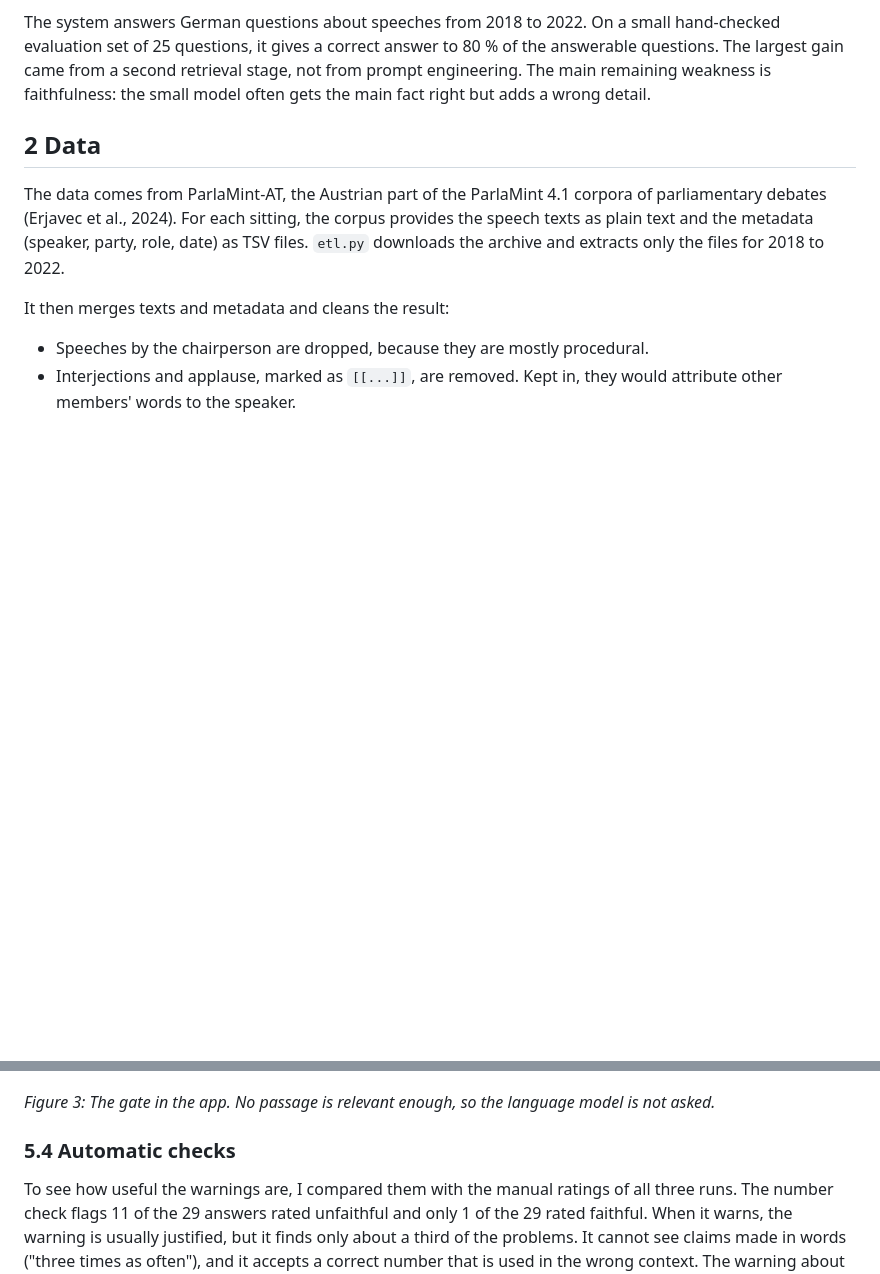
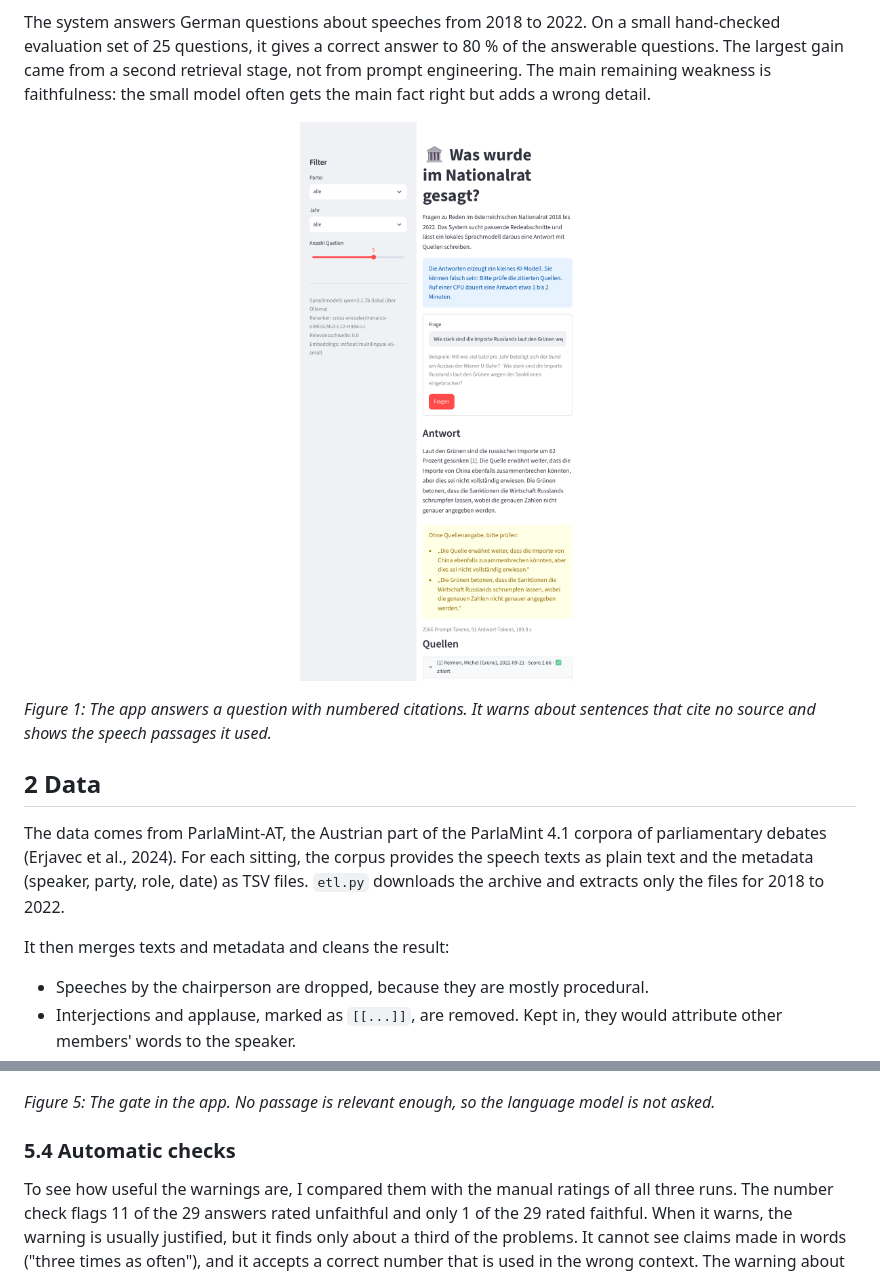
Before and after one commit to Rob-96-hash/parlamint, a Markdown page: README.md, 2 parts joined by grey strips. Rendered like a GitHub page; blank space fills up the shorter version.

```diff
--- a/README.md
+++ b/README.md
@@ -35,6 +32,12 @@ evaluation set of 25 questions, it gives a correct answer to 80 % of the answera
 gain came from a second retrieval stage, not from prompt engineering. The main remaining
 weakness is faithfulness: the small model often gets the main fact right but adds a wrong
 detail.
+
+<p align="center">
+  <img src="docs/app.png" width="380" alt="The app: a cited answer with a warning about sentences that have no source">
+</p>
+
+*Figure 1: The app answers a question with numbered citations. It warns about sentences that cite no source and shows the speech passages it used.*
 
 ## 2 Data
 
@@ -277,6 +297,6 @@ question scores 0.25. The result is therefore optimistic.
 ![The relevance gate blocks a question that the speeches cannot answer](docs/gate.png)
 
-*Figure 3: The gate in the app. No passage is relevant enough, so the language model is not asked.*
+*Figure 5: The gate in the app. No passage is relevant enough, so the language model is not asked.*
 
 ### 5.4 Automatic checks
 
```
Also changed, not shown: other parts of README.md (+17 -3 lines), SETUP.md (+7 -0 lines), docs/gate_scores.png (added), docs/recall_at_k.png (added), 2 other files.
